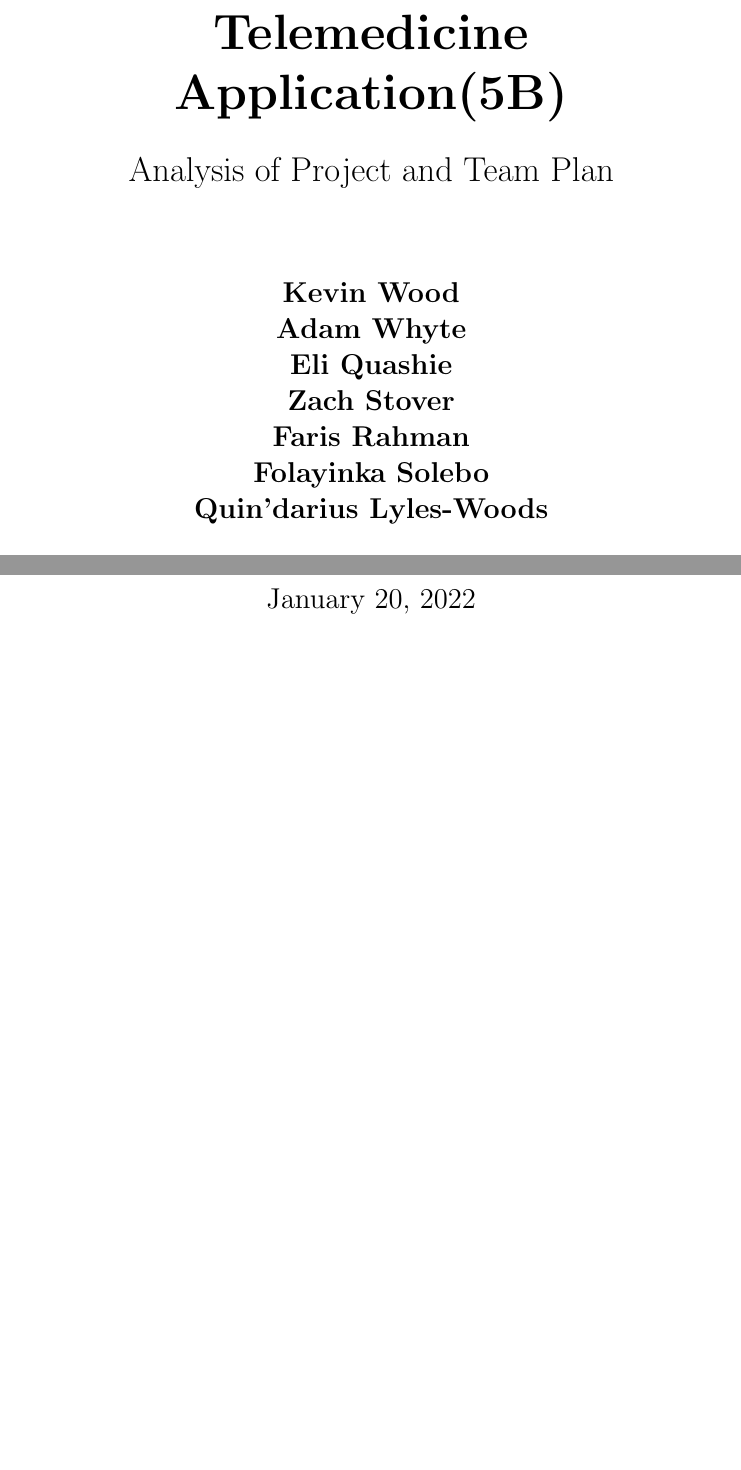
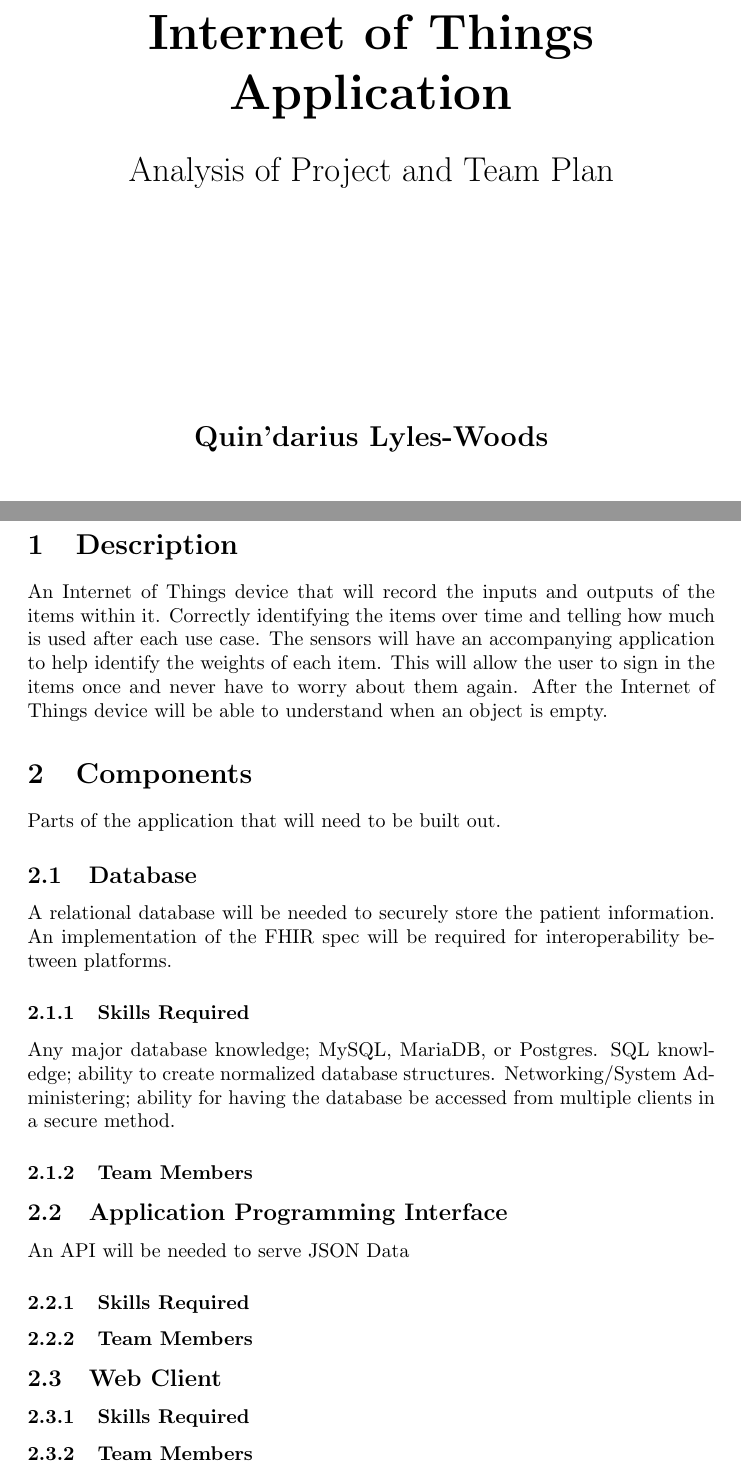
Before and after one commit to genasie-gaige/senior-project, a LaTeX document (analysis/analysis.tex, which reads analysis/titlepage.tex): two parts of pages 1 and 2 of 2, joined at a grey line, cut at the place of the change, the shorter picture padded with empty space. Compiled offline with pdfLaTeX.

Commit message:
Adding details to the Internet of Things Application

```diff
--- a/analysis/analysis.tex
+++ b/analysis/analysis.tex
@@ -10,2 +9,29 @@
+\section{Description}
+An Internet of Things device that will record the inputs and outputs of the items within it.
+Correctly identifying the items over time and telling how much is used after each use case.
+The sensors will have an accompanying application to help identify the weights of each item.
+This will allow the user to sign in the items once and never have to worry about them again.
+After the Internet of Things device will be able to understand when an object is empty.
+
+\section{Components}
+Parts of the application that will need to be built out.
+
+\subsection{Database}
+A relational database will be needed to securely store the patient information.
+An implementation of the FHIR spec will be required for interoperability between platforms.
+\subsubsection{Skills Required}
+Any major database knowledge; MySQL, MariaDB, or Postgres.
+SQL knowledge; ability to create normalized database structures.
+Networking/System Administering; ability for having the database be accessed from multiple clients in a secure method.
+\subsubsection{Team Members}
+
+\subsection{Application Programming Interface}
+An API will be needed to serve JSON Data
+\subsubsection{Skills Required}
+\subsubsection{Team Members}
+
+\subsection{Web Client}
+\subsubsection{Skills Required}
+\subsubsection{Team Members}
 
 \end{document}
--- a/analysis/titlepage.tex
+++ b/analysis/titlepage.tex
@@ -3,7 +3,7 @@
 	\vspace*{1cm}
 
 	\Huge
-	\textbf{Telemedicine Application(5B)}
+	\textbf{Internet of Things Application}
 
 	\vspace{0.5cm}
 	\LARGE
@@ -12,12 +12,10 @@
 	\vspace{1.5cm}
     \Large
 
-	\textbf{Kevin Wood}\\
-	\textbf{Adam Whyte}\\
-	\textbf{Eli Quashie}\\
-	\textbf{Zach Stover}\\
-	\textbf{Faris Rahman}\\
-	\textbf{Folayinka Solebo}\\
+	\textbf{}\\
+	\textbf{}\\
+	\textbf{}\\
+	\textbf{}\\
 	\textbf{Quin'darius Lyles-Woods}\\
 
 
@@ -36,7 +34,6 @@
 	Kennesaw State University       \\
 	1100 South Marietta Pkwy SE     \\
 	Marietta, GA 30060              \\
-	\today
 
 	\vspace{1cm}
 
```
Also changed, not shown: analysis/analysis.tex (3 more changed lines).
